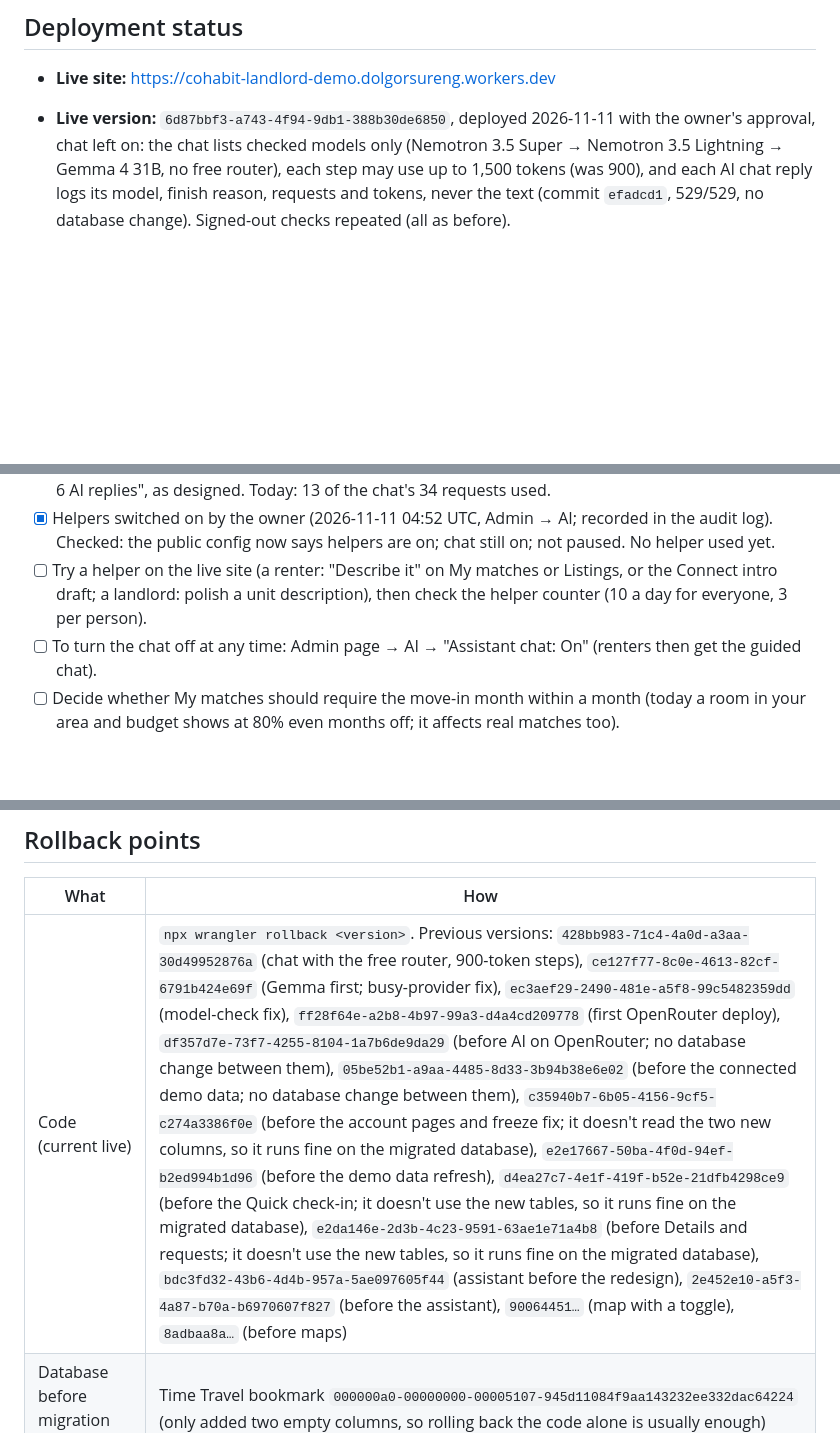
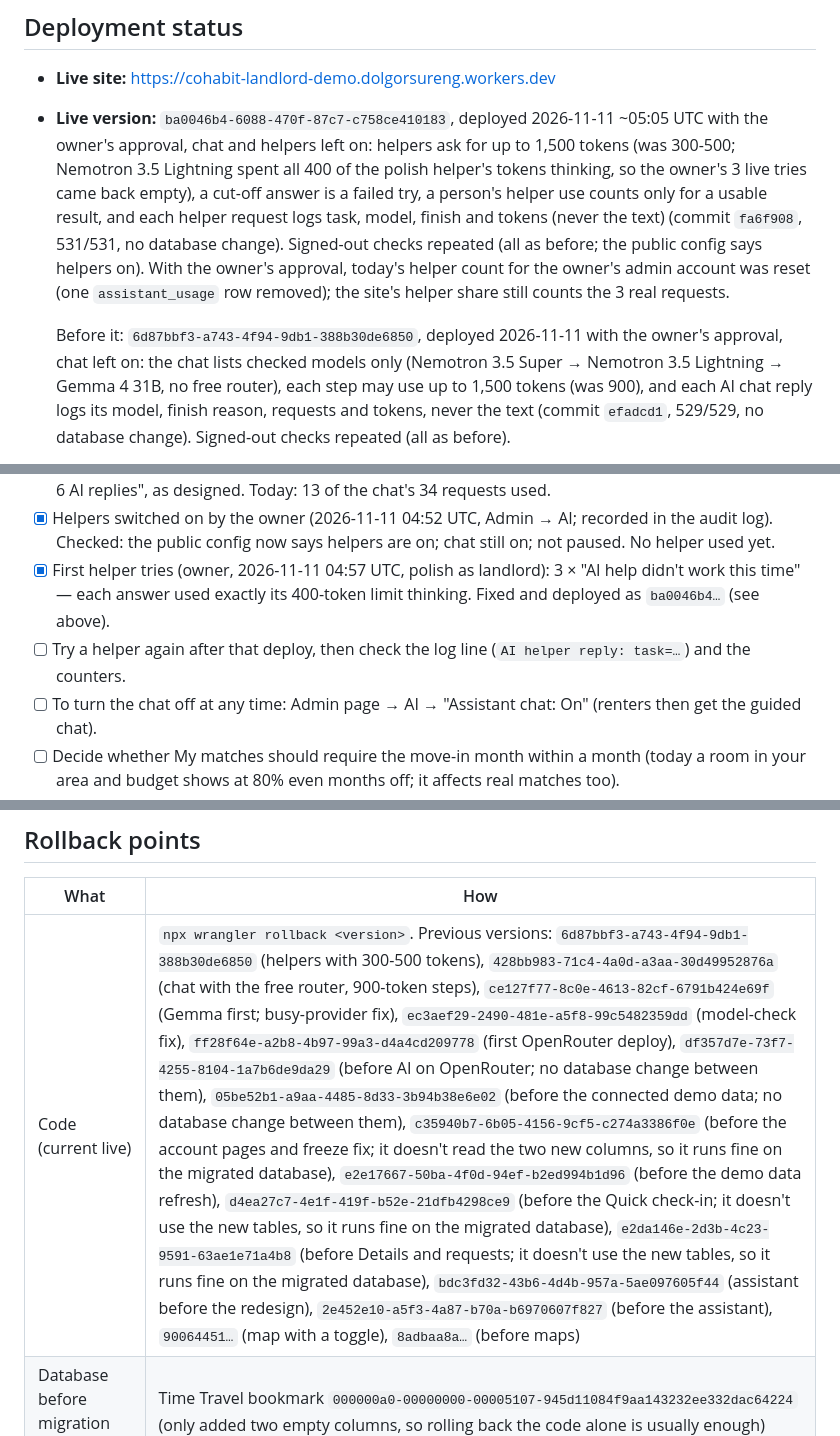
Before and after one commit to Donna9080/cohabit-landlord-demo, a Markdown page: CHECKPOINT.md, 3 parts joined by grey strips. GitHub-like rendering; blank space fills up the shorter version.

Commit message:
Record deploy ba0046b4 (helper fix) and the helper-count reset
Co-Authored-By: Claude Opus 5.5 <noreply@anthropic.com>

```diff
--- a/CHECKPOINT.md
+++ b/CHECKPOINT.md
@@ -27,7 +27,15 @@ No real listings were imported because no authorized data source exists yet (see
 ## Deployment status
 
 - **Live site:** https://cohabit-landlord-demo.dolgorsureng.workers.dev
-- **Live version:** `6d87bbf3-a743-4f94-9db1-388b30de6850`, deployed 2026-11-11 with the owner's approval, chat left
+- **Live version:** `ba0046b4-6088-470f-87c7-c758ce410183`, deployed 2026-11-11 ~05:05 UTC with the owner's approval,
+  chat and helpers left on: helpers ask for up to 1,500 tokens (was 300-500; Nemotron 3.5 Lightning spent all 400 of
+  the polish helper's tokens thinking, so the owner's 3 live tries came back empty), a cut-off answer is a failed try,
+  a person's helper use counts only for a usable result, and each helper request logs task, model, finish and tokens
+  (never the text) (commit `fa6f908`, 531/531, no database change). Signed-out checks repeated (all as before; the
+  public config says helpers on). With the owner's approval, today's helper count for the owner's admin account was
+  reset (one `assistant_usage` row removed); the site's helper share still counts the 3 real requests.
+
+  Before it: `6d87bbf3-a743-4f94-9db1-388b30de6850`, deployed 2026-11-11 with the owner's approval, chat left
   on: the chat lists checked models only (Nemotron 3.5 Super → Nemotron 3.5 Lightning → Gemma 4 31B, no free router),
   each step may use up to 1,500 tokens (was 900), and each AI chat reply logs its model, finish reason, requests and
   tokens, never the text (commit `efadcd1`, 529/529, no database change). Signed-out checks repeated (all as before).
@@ -511,8 +519,9 @@ Earlier runs:
       designed. Today: 13 of the chat's 34 requests used.
 - [x] Helpers switched on by the owner (2026-11-11 04:52 UTC, Admin → AI; recorded in the audit log). Checked: the
       public config now says helpers are on; chat still on; not paused. No helper used yet.
-- [ ] Try a helper on the live site (a renter: "Describe it" on My matches or Listings, or the Connect intro draft; a
-      landlord: polish a unit description), then check the helper counter (10 a day for everyone, 3 per person).
+- [x] First helper tries (owner, 2026-11-11 04:57 UTC, polish as landlord): 3 × "AI help didn't work this time" —
+      each answer used exactly its 400-token limit thinking. Fixed and deployed as `ba0046b4…` (see above).
+- [ ] Try a helper again after that deploy, then check the log line (`AI helper reply: task=…`) and the counters.
 - [ ] To turn the chat off at any time: Admin page → AI → "Assistant chat: On" (renters then get the guided chat).
 - [ ] Decide whether My matches should require the move-in month within a month (today a room in your area and
       budget shows at 80% even months off; it affects real matches too).
@@ -550,7 +559,7 @@ one of these is needed:
 
 | What | How |
 |---|---|
-| Code (current live) | `npx wrangler rollback <version>`. Previous versions: `428bb983-71c4-4a0d-a3aa-30d49952876a` (chat with the free router, 900-token steps), `ce127f77-8c0e-4613-82cf-6791b424e69f` (Gemma first; busy-provider fix), `ec3aef29-2490-481e-a5f8-99c5482359dd` (model-check fix), `ff28f64e-a2b8-4b97-99a3-d4a4cd209778` (first OpenRouter deploy), `df357d7e-73f7-4255-8104-1a7b6de9da29` (before AI on OpenRouter; no database change between them), `05be52b1-a9aa-4485-8d33-3b94b38e6e02` (before the connected demo data; no database change between them), `c35940b7-6b05-4156-9cf5-c274a3386f0e` (before the account pages and freeze fix; it doesn't read the two new columns, so it runs fine on the migrated database), `e2e17667-50ba-4f0d-94ef-b2ed994b1d96` (before the demo data refresh), `d4ea27c7-4e1f-419f-b52e-21dfb4298ce9` (before the Quick check-in; it doesn't use the new tables, so it runs fine on the migrated database), `e2da146e-2d3b-4c23-9591-63ae1e71a4b8` (before Details and requests; it doesn't use the new tables, so it runs fine on the migrated database), `bdc3fd32-43b6-4d4b-957a-5ae097605f44` (assistant before the redesign), `2e452e10-a5f3-4a87-b70a-b6970607f827` (before the assistant), `90064451…` (map with a toggle), `8adbaa8a…` (before maps) |
+| Code (current live) | `npx wrangler rollback <version>`. Previous versions: `6d87bbf3-a743-4f94-9db1-388b30de6850` (helpers with 300-500 tokens), `428bb983-71c4-4a0d-a3aa-30d49952876a` (chat with the free router, 900-token steps), `ce127f77-8c0e-4613-82cf-6791b424e69f` (Gemma first; busy-provider fix), `ec3aef29-2490-481e-a5f8-99c5482359dd` (model-check fix), `ff28f64e-a2b8-4b97-99a3-d4a4cd209778` (first OpenRouter deploy), `df357d7e-73f7-4255-8104-1a7b6de9da29` (before AI on OpenRouter; no database change between them), `05be52b1-a9aa-4485-8d33-3b94b38e6e02` (before the connected demo data; no database change between them), `c35940b7-6b05-4156-9cf5-c274a3386f0e` (before the account pages and freeze fix; it doesn't read the two new columns, so it runs fine on the migrated database), `e2e17667-50ba-4f0d-94ef-b2ed994b1d96` (before the demo data refresh), `d4ea27c7-4e1f-419f-b52e-21dfb4298ce9` (before the Quick check-in; it doesn't use the new tables, so it runs fine on the migrated database), `e2da146e-2d3b-4c23-9591-63ae1e71a4b8` (before Details and requests; it doesn't use the new tables, so it runs fine on the migrated database), `bdc3fd32-43b6-4d4b-957a-5ae097605f44` (assistant before the redesign), `2e452e10-a5f3-4a87-b70a-b6970607f827` (before the assistant), `90064451…` (map with a toggle), `8adbaa8a…` (before maps) |
 | Database before migration 0009 | Time Travel bookmark `000000a0-00000000-00005107-945d11084f9aa143232ee332dac64224` (only added two empty columns, so rolling back the code alone is usually enough) |
 | Database before migration 0008 | Time Travel bookmark `0000007f-00000000-00005104-ae72185c6770bf744251aa407c3afd16` (only added tables, so rolling back the code alone is usually enough) |
 | Database before migration 0007 | Time Travel bookmark `00000075-00000000-00005103-5f5ae051cfc181e65e91b5a1637f9a7c` (only added a column and tables, so rolling back the code alone is usually enough) |
```
